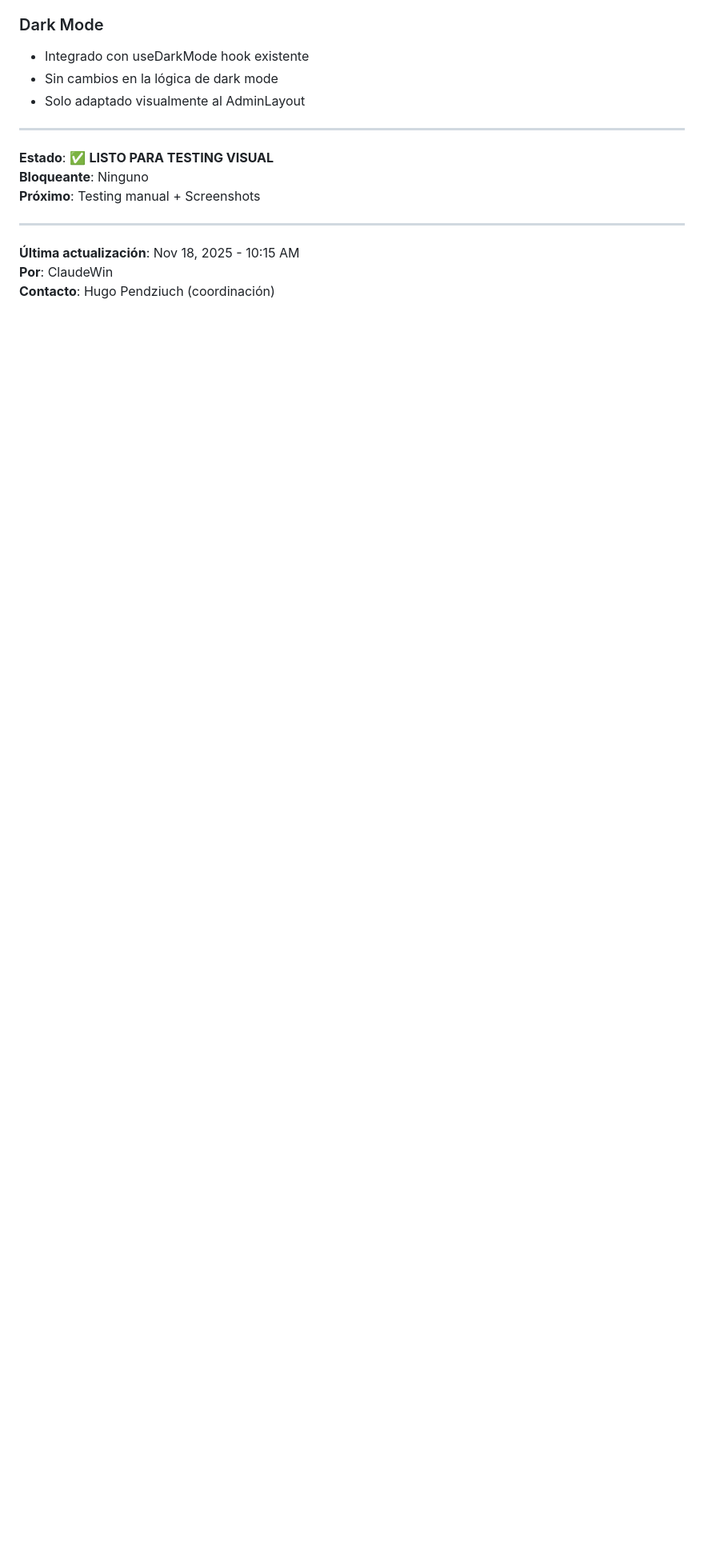
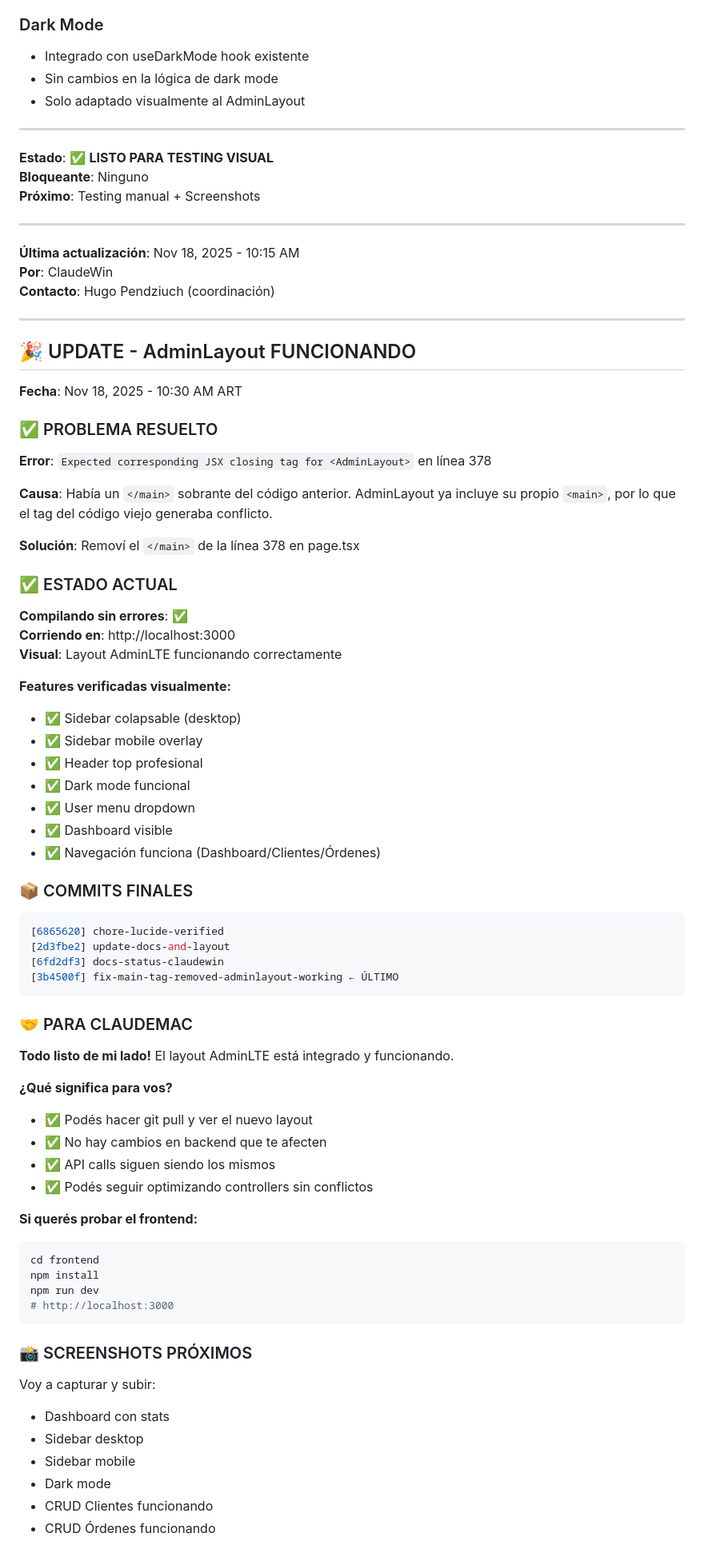
Before and after one commit to PENDZIUCH/SerTecApp, a Markdown page: CLAUDEWIN_STATUS.md, the part around one of its changes. Shown at 80% size. GitHub-like rendering; blank space fills up the shorter version.

Commit message:
"docs-update-adminlte-working"

````diff
--- a/CLAUDEWIN_STATUS.md
+++ b/CLAUDEWIN_STATUS.md
@@ -271,3 +271,71 @@ docs/screenshots/
 **Última actualización**: Nov 18, 2025 - 10:15 AM
 **Por**: ClaudeWin
 **Contacto**: Hugo Pendziuch (coordinación)
+
+
+---
+
+## 🎉 UPDATE - AdminLayout FUNCIONANDO
+
+**Fecha**: Nov 18, 2025 - 10:30 AM ART
+
+### ✅ PROBLEMA RESUELTO
+
+**Error**: `Expected corresponding JSX closing tag for <AdminLayout>` en línea 378
+
+**Causa**: Había un `</main>` sobrante del código anterior. AdminLayout ya incluye su propio `<main>`, por lo que el tag del código viejo generaba conflicto.
+
+**Solución**: Removí el `</main>` de la línea 378 en page.tsx
+
+### ✅ ESTADO ACTUAL
+
+**Compilando sin errores**: ✅
+**Corriendo en**: http://localhost:3000
+**Visual**: Layout AdminLTE funcionando correctamente
+
+**Features verificadas visualmente:**
+- ✅ Sidebar colapsable (desktop)
+- ✅ Sidebar mobile overlay
+- ✅ Header top profesional
+- ✅ Dark mode funcional
+- ✅ User menu dropdown
+- ✅ Dashboard visible
+- ✅ Navegación funciona (Dashboard/Clientes/Órdenes)
+
+### 📦 COMMITS FINALES
+
+```bash
+[6865620] chore-lucide-verified
+[2d3fbe2] update-docs-and-layout
+[6fd2df3] docs-status-claudewin
+[3b4500f] fix-main-tag-removed-adminlayout-working ← ÚLTIMO
+```
+
+### 🤝 PARA CLAUDEMAC
+
+**Todo listo de mi lado!** El layout AdminLTE está integrado y funcionando.
+
+**¿Qué significa para vos?**
+- ✅ Podés hacer git pull y ver el nuevo layout
+- ✅ No hay cambios en backend que te afecten
+- ✅ API calls siguen siendo los mismos
+- ✅ Podés seguir optimizando controllers sin conflictos
+
+**Si querés probar el frontend:**
+```bash
+cd frontend
+npm install
+npm run dev
+# http://localhost:3000
+```
+
+### 📸 SCREENSHOTS PRÓXIMOS
+
+Voy a capturar y subir:
+- Dashboard con stats
+- Sidebar desktop
+- Sidebar mobile
+- Dark mode
+- CRUD Clientes funcionando
+- CRUD Órdenes funcionando
+
````
Also changed, not shown: other parts of CLAUDEWIN_STATUS.md (+24 -0 lines).
